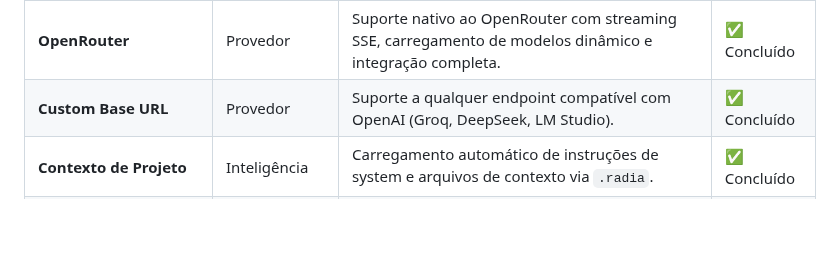
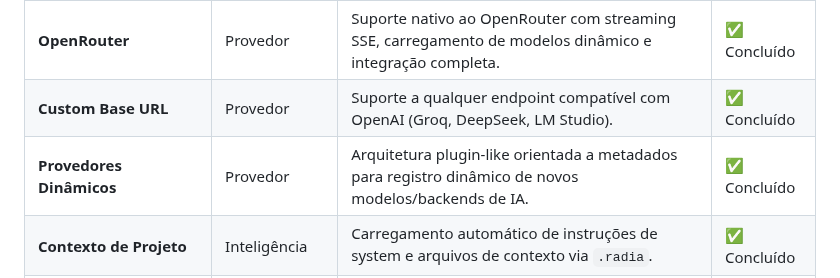
Before and after one commit to onyxadm/RadIA-Plugin, a Markdown page: docs/features.md, the part around the change. Drawn GitHub-style; blank space fills up the shorter version.

```diff
--- a/docs/features.md
+++ b/docs/features.md
@@ -26,6 +26,7 @@ Este documento contém o checklist completo de recursos, categorização e statu
 | **Ollama Local/Rede** | Provedor | Integração com modelos locais open-source sem chaves pagas e autodescoberta de tags. | ✅ Concluído |
 | **OpenRouter** | Provedor | Suporte nativo ao OpenRouter com streaming SSE, carregamento de modelos dinâmico e integração completa. | ✅ Concluído |
 | **Custom Base URL** | Provedor | Suporte a qualquer endpoint compatível com OpenAI (Groq, DeepSeek, LM Studio). | ✅ Concluído |
+| **Provedores Dinâmicos** | Provedor | Arquitetura plugin-like orientada a metadados para registro dinâmico de novos modelos/backends de IA. | ✅ Concluído |
 | **Contexto de Projeto** | Inteligência | Carregamento automático de instruções de system e arquivos de contexto via `.radia`. | ✅ Concluído |
 | **Rastreamento de Tokens e Custo**| Transparência | Contador dinâmico de consumo e custo acumulado estimado em USD (locale invariant). | ✅ Concluído |
 | **Limite de Cota Local** | Transparência | Definição de limite de tokens mensal com bloqueio de chamadas e botão de reset. | ✅ Concluído |
```
Also changed, not shown: docs/features.en.md (+1 -0 lines).
